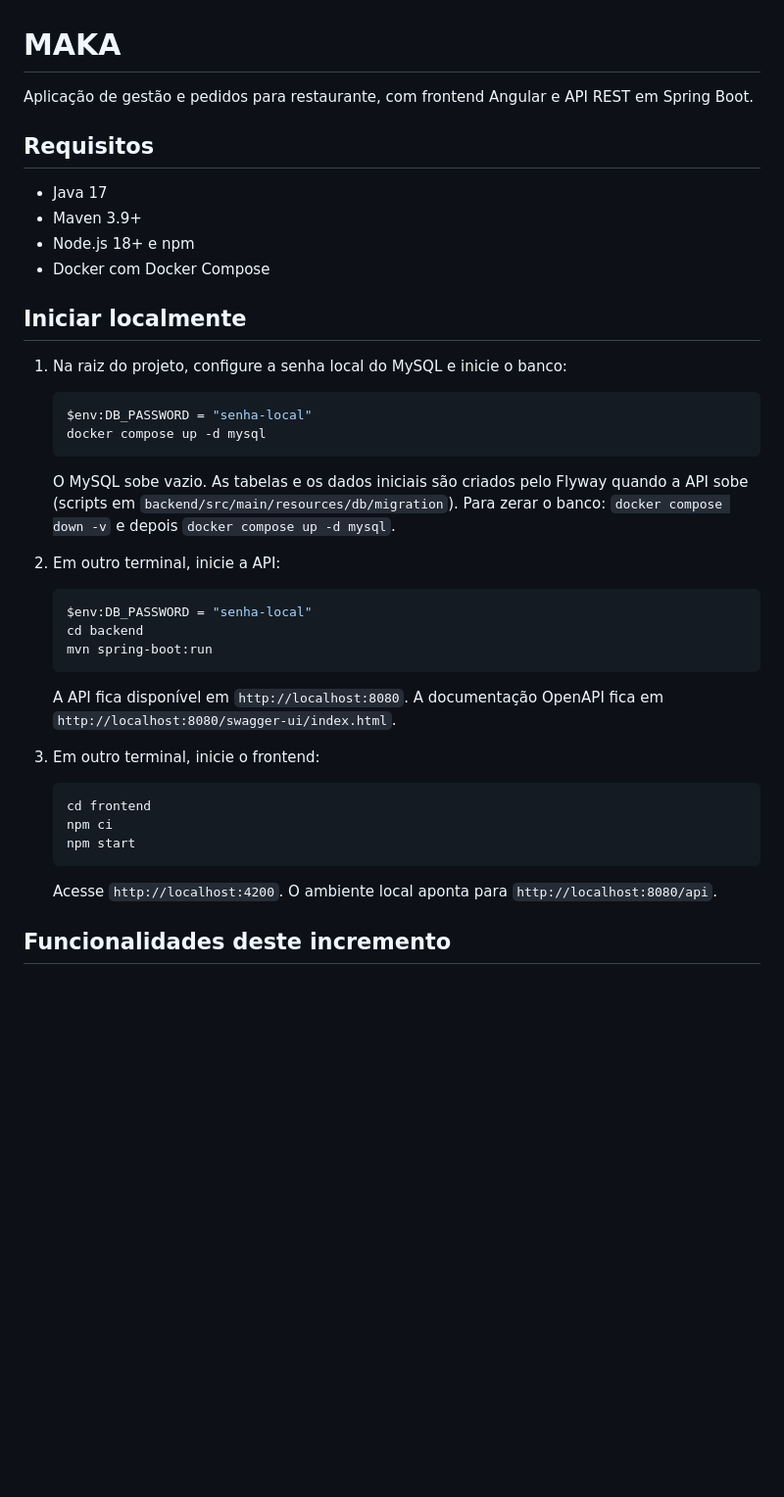
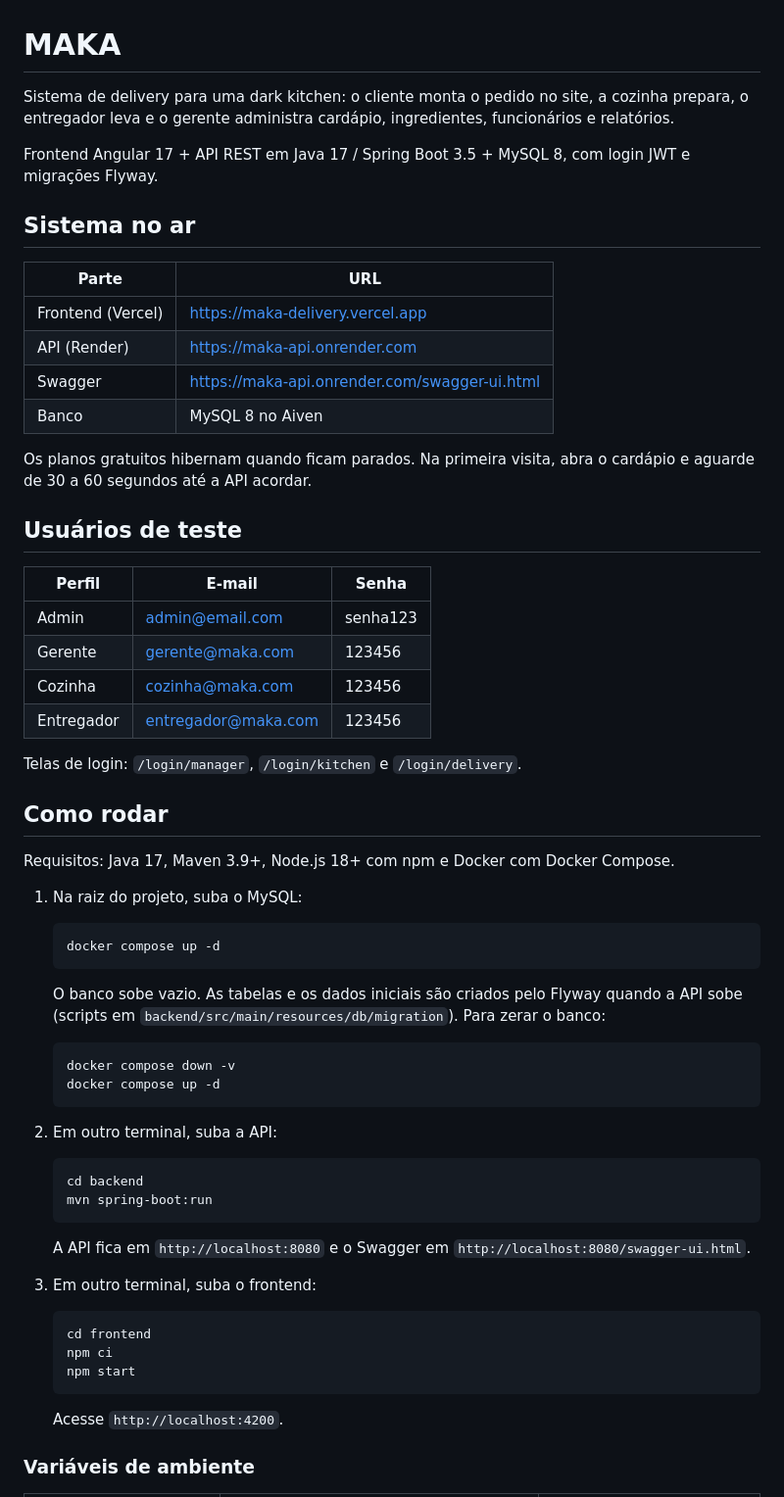
Before and after one commit to emillypatriota/Maka-Java, a Markdown page: README.md, the part around one of its changes. Shown at 98% size. Drawn GitHub-style; blank space fills up the shorter version.

Commit message:
chore(base): remove Firebase, README com URLs e usuarios de teste, DER em docs

````diff
--- a/README.md
+++ b/README.md
@@ -1,47 +1,67 @@
 # MAKA
 
-Aplicação de gestão e pedidos para restaurante, com frontend Angular e API REST em Spring Boot.
+Sistema de delivery para uma dark kitchen: o cliente monta o pedido no site, a cozinha prepara, o entregador leva e o gerente administra cardápio, ingredientes, funcionários e relatórios.
 
-## Requisitos
+Frontend Angular 17 + API REST em Java 17 / Spring Boot 3.5 + MySQL 8, com login JWT e migrações Flyway.
 
-- Java 17
-- Maven 3.9+
-- Node.js 18+ e npm
-- Docker com Docker Compose
+## Sistema no ar
 
-## Iniciar localmente
+| Parte | URL |
+|---|---|
+| Frontend (Vercel) | https://maka-delivery.vercel.app |
+| API (Render) | https://maka-api.onrender.com |
+| Swagger | https://maka-api.onrender.com/swagger-ui.html |
+| Banco | MySQL 8 no Aiven |
 
-1. Na raiz do projeto, configure a senha local do MySQL e inicie o banco:
+Os planos gratuitos hibernam quando ficam parados. Na primeira visita, abra o cardápio e aguarde de 30 a 60 segundos até a API acordar.
 
-   ```powershell
-   $env:DB_PASSWORD = "senha-local"
-   docker compose up -d mysql
+## Usuários de teste
+
+| Perfil | E-mail | Senha |
+|---|---|---|
+| Admin | admin@email.com | senha123 |
+| Gerente | gerente@maka.com | 123456 |
+| Cozinha | cozinha@maka.com | 123456 |
+| Entregador | entregador@maka.com | 123456 |
+
+Telas de login: `/login/manager`, `/login/kitchen` e `/login/delivery`.
+
+## Como rodar
+
+Requisitos: Java 17, Maven 3.9+, Node.js 18+ com npm e Docker com Docker Compose.
+
+1. Na raiz do projeto, suba o MySQL:
+
+   ```
+   docker compose up -d
    ```
 
-   O MySQL sobe vazio. As tabelas e os dados iniciais são criados pelo Flyway quando a API sobe
+   O banco sobe vazio. As tabelas e os dados iniciais são criados pelo Flyway quando a API sobe
    (scripts em `backend/src/main/resources/db/migration`). Para zerar o banco:
-   `docker compose down -v` e depois `docker compose up -d mysql`.
 
-2. Em outro terminal, inicie a API:
+   ```
+   docker compose down -v
+   docker compose up -d
+   ```
 
-   ```powershell
-   $env:DB_PASSWORD = "senha-local"
+2. Em outro terminal, suba a API:
+
+   ```
    cd backend
    mvn spring-boot:run
    ```
 
-   A API fica disponível em `http://localhost:8080`. A documentação OpenAPI fica em
-   `http://localhost:8080/swagger-ui/index.html`.
+   A API fica em `http://localhost:8080` e o Swagger em `http://localhost:8080/swagger-ui.html`.
 
-3. Em outro terminal, inicie o frontend:
+3. Em outro terminal, suba o frontend:
 
-   ```powershell
+   ```
    cd frontend
    npm ci
    npm start
    ```
 
-   Acesse `http://localhost:4200`. O ambiente local aponta para `http://localhost:8080/api`.
+   Acesse `http://localhost:4200`.
 
-## Funcionalidades deste incremento
+### Variáveis de ambiente
 
````
Also changed, not shown: other parts of README.md (+29 -21 lines), docs/DER.png (added), 5 other files.
